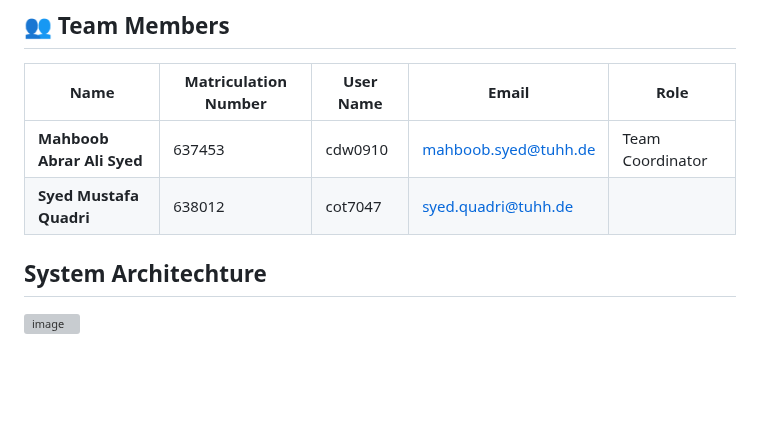
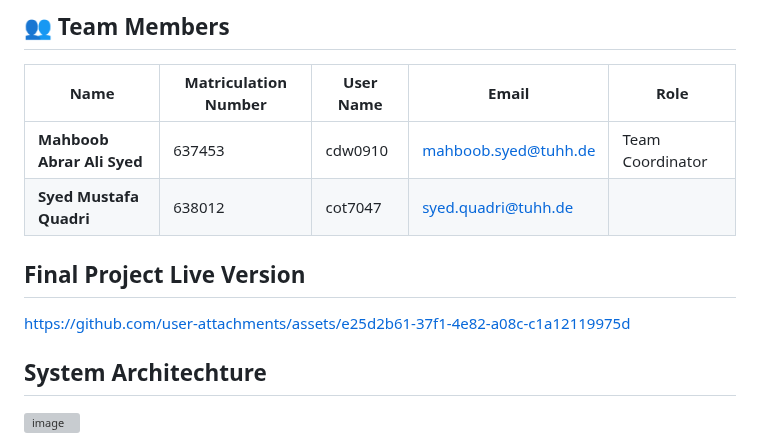
Before and after one commit to smqcse101/Radiation-Tracking-Big-Data, a Markdown page: README.md, the part around the change. Rendered like a GitHub page; blank space fills up the shorter version; grey boxes are pictures that could not be loaded.

Commit message:
Video GIF

```diff
--- a/README.md
+++ b/README.md
@@ -7,6 +7,14 @@
 |-----------------------------|----------------------|-----------|------------------|--------------------------|
 | **Mahboob Abrar Ali Syed**   | 637453               | cdw0910         |[mahboob.syed@tuhh.de](mailto:mahboob.syed@tuhh.de) | Team Coordinator         |
 | **Syed Mustafa Quadri**      | 638012               | cot7047            |[syed.quadri@tuhh.de](mailto:syed.quadri@tuhh.de)       |                          |
+
+
+
+## Final Project Live Version
+https://github.com/user-attachments/assets/e25d2b61-37f1-4e82-a08c-c1a12119975d
+
+
+
 
 
 
```
